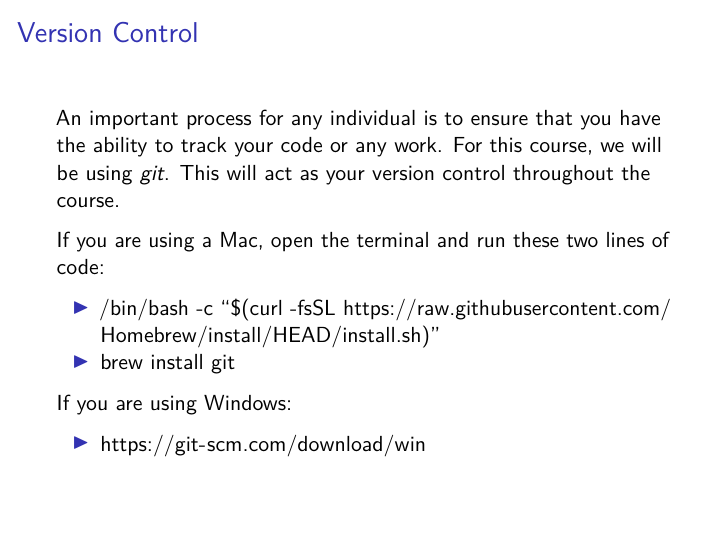
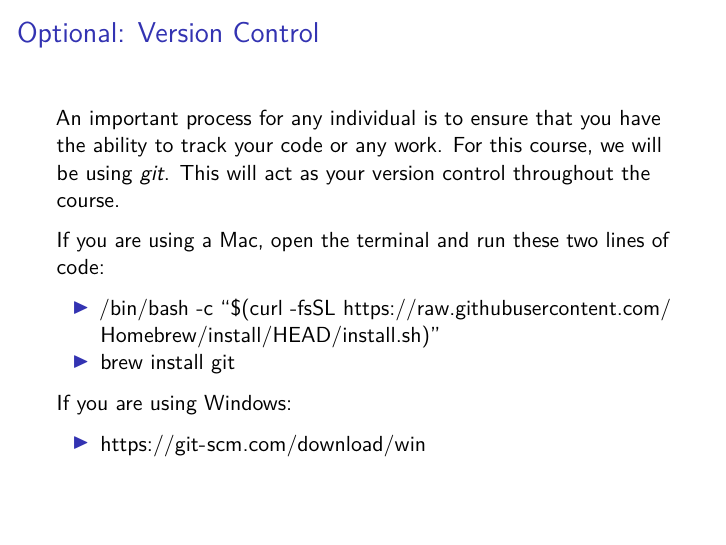
Before and after one commit to jeubanks59/TeachingMaterial, an R Markdown document (ECO6416/Week1/ReviewSlides.Rmd): page 25 of 29 before the commit and page 29 of 29 after it. Rendered offline with R 4.5, knitr and Pandoc, then LaTeX, with nearby package versions; some code elsewhere in the file could not run offline.

Commit message:
Moved the git section to the end of slideshow

```diff
--- a/ECO6416/Week1/ReviewSlides.Rmd
+++ b/ECO6416/Week1/ReviewSlides.Rmd
@@ -282,18 +282,6 @@ ggplot(sp500, aes(date, high))+
 - A *trend line* is a straight line that approximates the linear relationship between a time series variable and time itself.  The slope of the trend line is the trend rate.
 - A *scatterplot* is a two-dimensional plot of bivariate data in which each observation is represented as a plotted point on the graph and the coordinates of each point measure the values of each of the two variables for the corresponding observation.
 
-## Version Control
-
-An important process for any individual is to ensure that you have the ability to track your code or any work. For this course, we will be using *git*. This will act as your version control throughout the course.
-
-If you are using a Mac, open the terminal and run these two lines of code:
-
-- /bin/bash -c "$(curl -fsSL https://raw.githubusercontent.com/Homebrew/install/HEAD/install.sh)"
-- brew install git
-
-If you are using Windows:
-
-- https://git-scm.com/download/win
 
 ## R and RStudio
 
@@ -334,3 +322,16 @@ We are only going to cover R in this course, however, there are many other langu
 - SQL: https://mode.com/sql-tutorial/
 - python: https://mode.com/python-tutorial/
   - Quantitative Economics: https://quantecon.org/
+
+## Optional: Version Control
+
+An important process for any individual is to ensure that you have the ability to track your code or any work. For this course, we will be using *git*. This will act as your version control throughout the course.
+
+If you are using a Mac, open the terminal and run these two lines of code:
+
+- /bin/bash -c "$(curl -fsSL https://raw.githubusercontent.com/Homebrew/install/HEAD/install.sh)"
+- brew install git
+
+If you are using Windows:
+
+- https://git-scm.com/download/win
```
Also changed, not shown: ECO6416/Week1/ReviewSlides.pdf.
